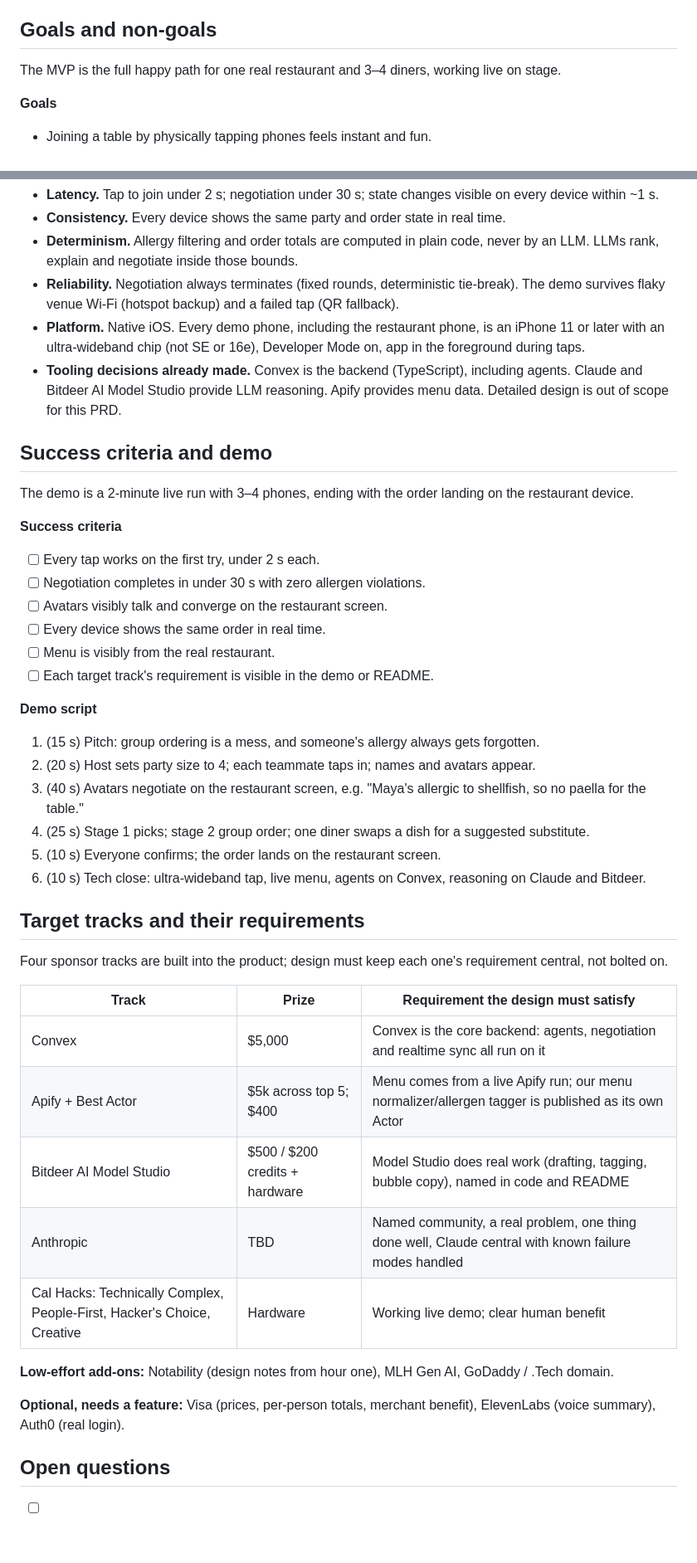
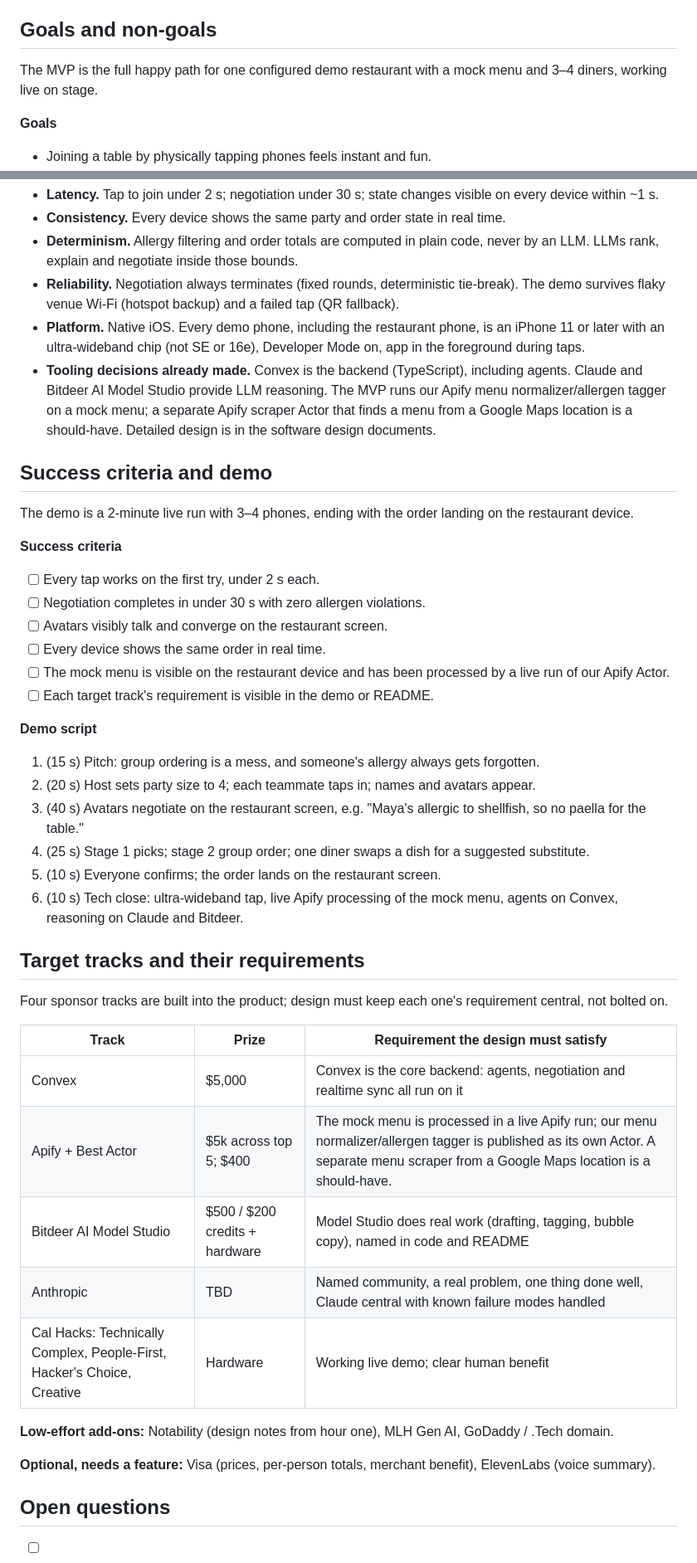
Before and after one commit to naoxcv/tappytabs, a Markdown page: README.md, 2 parts joined by grey strips. Shown at 83% size. GitHub-like rendering; blank space fills up the shorter version.

Commit message:
Align design docs on mock menu MVP

```diff
--- a/README.md
+++ b/README.md
@@ -14,7 +14,7 @@ TappyTabs lets friends tap their phones on a restaurant's device to join a table
 
 ## Goals and non-goals
 
-The MVP is the full happy path for one real restaurant and 3–4 diners, working live on stage.
+The MVP is the full happy path for one configured demo restaurant with a mock menu and 3–4 diners, working live on stage.
 
 **Goals**
 
@@ -86,7 +87,7 @@ Must-haves define the demo; should-haves and stretch items are built only after
 - **Determinism.** Allergy filtering and order totals are computed in plain code, never by an LLM. LLMs rank, explain and negotiate inside those bounds.
 - **Reliability.** Negotiation always terminates (fixed rounds, deterministic tie-break). The demo survives flaky venue Wi-Fi (hotspot backup) and a failed tap (QR fallback).
 - **Platform.** Native iOS. Every demo phone, including the restaurant phone, is an iPhone 11 or later with an ultra-wideband chip (not SE or 16e), Developer Mode on, app in the foreground during taps.
-- **Tooling decisions already made.** Convex is the backend (TypeScript), including agents. Claude and Bitdeer AI Model Studio provide LLM reasoning. Apify provides menu data. Detailed design is out of scope for this PRD.
+- **Tooling decisions already made.** Convex is the backend (TypeScript), including agents. Claude and Bitdeer AI Model Studio provide LLM reasoning. The MVP runs our Apify menu normalizer/allergen tagger on a mock menu; a separate Apify scraper Actor that finds a menu from a Google Maps location is a should-have. Detailed design is in the software design documents.
 
 ## Success criteria and demo
 
@@ -98,7 +99,7 @@ The demo is a 2-minute live run with 3–4 phones, ending with the order landing
 - [ ] Negotiation completes in under 30 s with zero allergen violations.
 - [ ] Avatars visibly talk and converge on the restaurant screen.
 - [ ] Every device shows the same order in real time.
-- [ ] Menu is visibly from the real restaurant.
+- [ ] The mock menu is visible on the restaurant device and has been processed by a live run of our Apify Actor.
 - [ ] Each target track's requirement is visible in the demo or README.
 
 **Demo script**
@@ -108,7 +109,7 @@ The demo is a 2-minute live run with 3–4 phones, ending with the order landing
 3. (40 s) Avatars negotiate on the restaurant screen, e.g. "Maya's allergic to shellfish, so no paella for the table."
 4. (25 s) Stage 1 picks; stage 2 group order; one diner swaps a dish for a suggested substitute.
 5. (10 s) Everyone confirms; the order lands on the restaurant screen.
-6. (10 s) Tech close: ultra-wideband tap, live menu, agents on Convex, reasoning on Claude and Bitdeer.
+6. (10 s) Tech close: ultra-wideband tap, live Apify processing of the mock menu, agents on Convex, reasoning on Claude and Bitdeer.
 
 ## Target tracks and their requirements
 
@@ -117,14 +118,14 @@ Four sponsor tracks are built into the product; design must keep each one's requ
 | Track | Prize | Requirement the design must satisfy |
 | --- | --- | --- |
 | Convex | $5,000 | Convex is the core backend: agents, negotiation and realtime sync all run on it |
-| Apify + Best Actor | $5k across top 5; $400 | Menu comes from a live Apify run; our menu normalizer/allergen tagger is published as its own Actor |
+| Apify + Best Actor | $5k across top 5; $400 | The mock menu is processed in a live Apify run; our menu normalizer/allergen tagger is published as its own Actor. A separate menu scraper from a Google Maps location is a should-have. |
 | Bitdeer AI Model Studio | $500 / $200 credits + hardware | Model Studio does real work (drafting, tagging, bubble copy), named in code and README |
 | Anthropic | TBD | Named community, a real problem, one thing done well, Claude central with known failure modes handled |
 | Cal Hacks: Technically Complex, People-First, Hacker's Choice, Creative | Hardware | Working live demo; clear human benefit |
 
 **Low-effort add-ons:** Notability (design notes from hour one), MLH Gen AI, GoDaddy / .Tech domain.
 
-**Optional, needs a feature:** Visa (prices, per-person totals, merchant benefit), ElevenLabs (voice summary), Auth0 (real login).
+**Optional, needs a feature:** Visa (prices, per-person totals, merchant benefit), ElevenLabs (voice summary).
 
 ## Open questions
 
```
Also changed, not shown: other parts of README.md (+2 -6 lines), SOFTWARE_DESIGN.md (+32 -25 lines), TappyTabs — Low-Level Design.md (+26 -21 lines).
